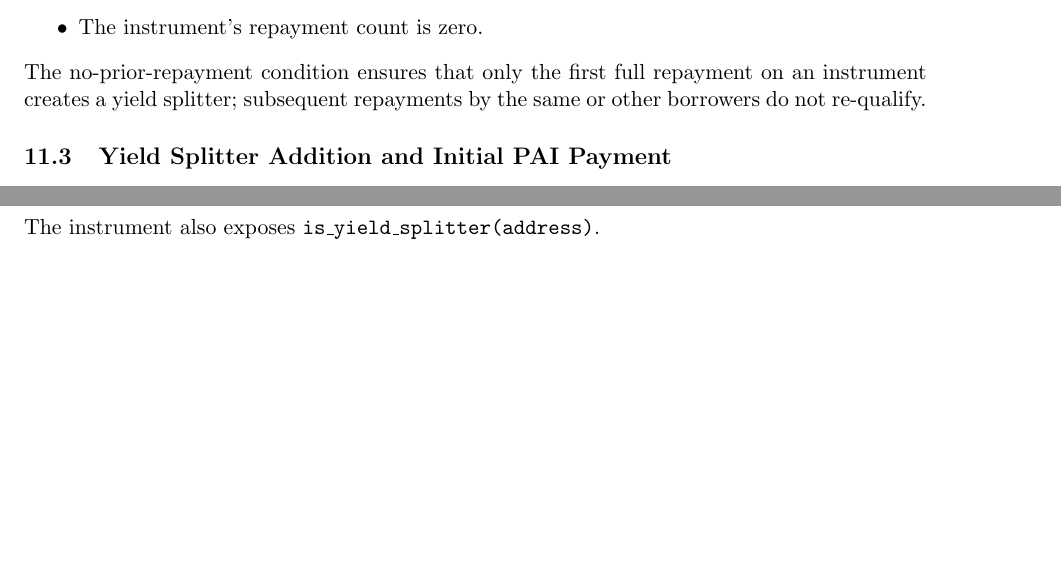
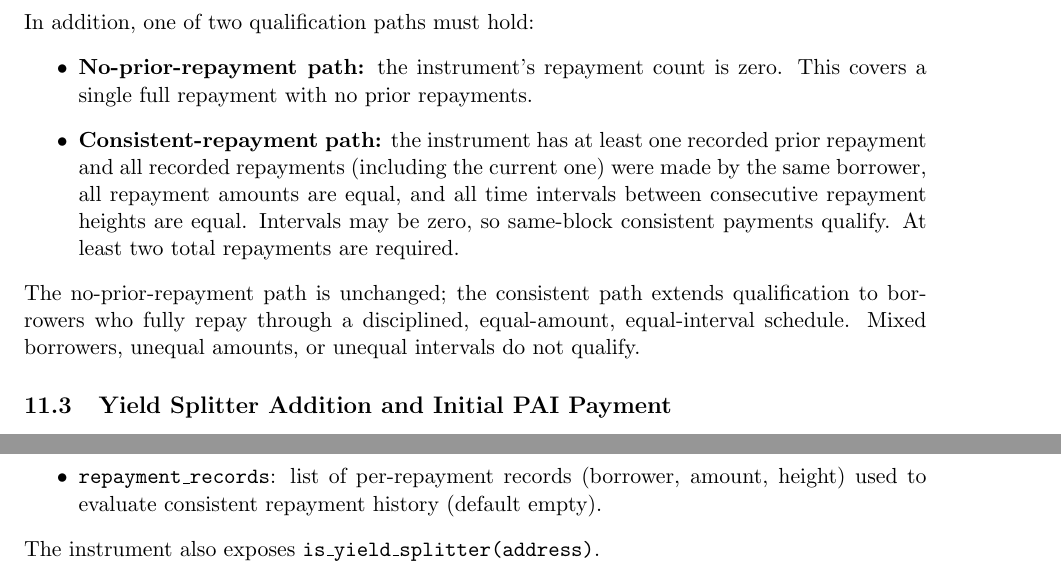
Before and after one commit to DeamonSerie/Pasion, a LaTeX paper (PAI.tex): two parts of pages 13 and 15 of 23 before the commit and two parts of pages 14 and 16 of 23 after it, joined at a grey line, cut at the place of the change, the shorter picture padded with empty space. Compiled offline with pdfLaTeX.

Commit message:
Update PAI.tex for consistent-repayment yield splitter path

```diff
--- a/PAI.tex
+++ b/PAI.tex
@@ -447,9 +448,13 @@ A repayment qualifies when all of the following hold before the repayment is app
 \item The instrument exists and is not burned, paid off, or frozen.
 \item The outstanding debt before repayment is strictly greater than zero.
 \item The repayment amount is at least the outstanding debt before repayment.
-\item The instrument's repayment count is zero.
 \end{itemize}
-The no-prior-repayment condition ensures that only the first full repayment on an instrument creates a yield splitter; subsequent repayments by the same or other borrowers do not re-qualify.
+In addition, one of two qualification paths must hold:
+\begin{itemize}
+\item \textbf{No-prior-repayment path:} the instrument's repayment count is zero. This covers a single full repayment with no prior repayments.
+\item \textbf{Consistent-repayment path:} the instrument has at least one recorded prior repayment and all recorded repayments (including the current one) were made by the same borrower, all repayment amounts are equal, and all time intervals between consecutive repayment heights are equal. Intervals may be zero, so same-block consistent payments qualify. At least two total repayments are required.
+\end{itemize}
+The no-prior-repayment path is unchanged; the consistent path extends qualification to borrowers who fully repay through a disciplined, equal-amount, equal-interval schedule. Mixed borrowers, unequal amounts, or unequal intervals do not qualify.
 
 \subsection{Yield Splitter Addition and Initial PAI Payment}
 On a qualifying repayment:
@@ -503,6 +508,7 @@ The instrument gains the following fields, all with default values for backward
 \item \texttt{yield\_split\_percentage\_bps}: split percentage in basis points (default $1000$).
 \item \texttt{yield\_votes}: mapping from voter to proposed percentage.
 \item \texttt{yield\_splitter\_pending}: mapping from splitter to accrued earnings.
+\item \texttt{repayment\_records}: list of per-repayment records (borrower, amount, height) used to evaluate consistent repayment history (default empty).
 \end{itemize}
 The instrument also exposes \texttt{is\_yield\_splitter(address)}.
 
```
Also changed, not shown: PAI.tex (9 more changed lines).
